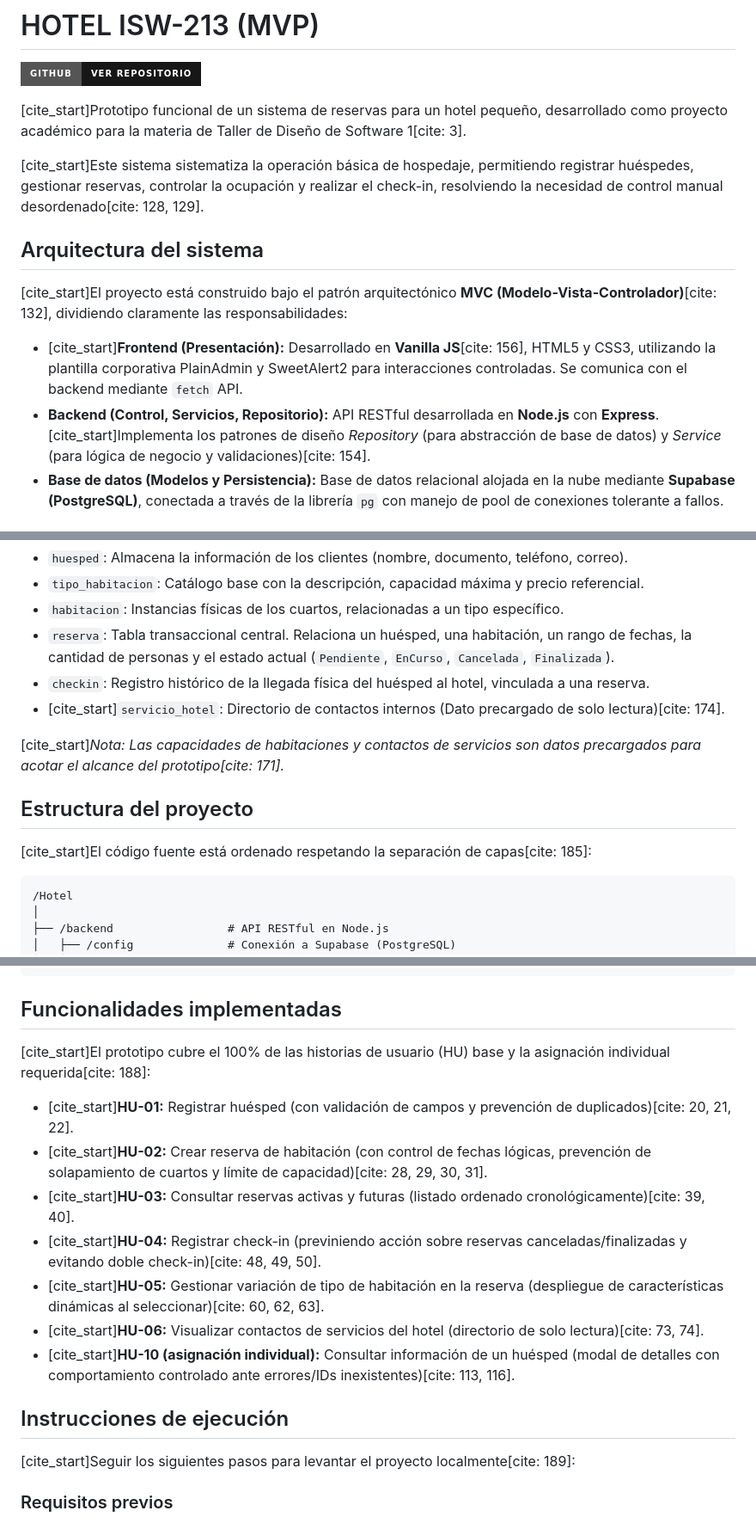
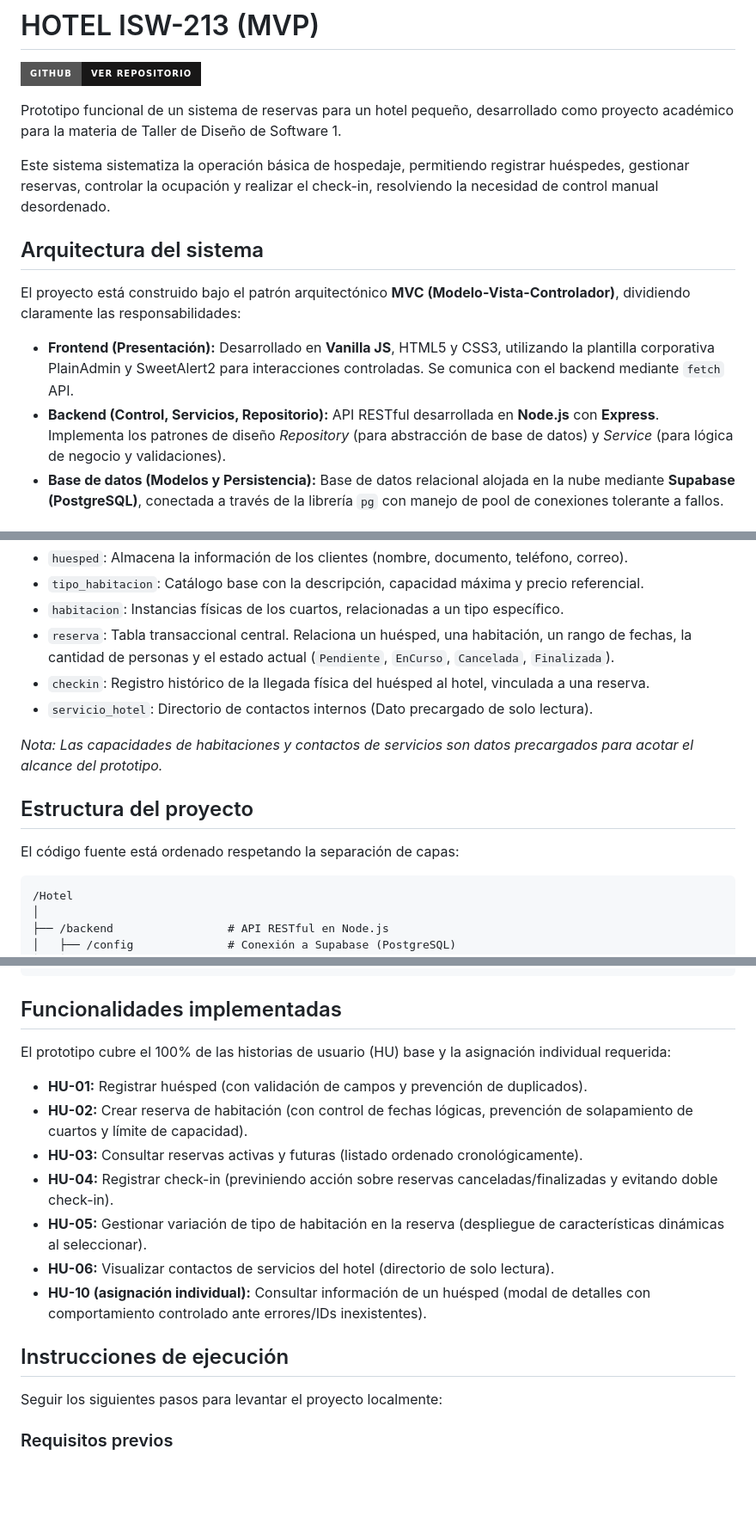
Before and after one commit to Parcibal12/Hotel-ISW-213, a Markdown page: README.md, 3 parts joined by grey strips. Shown at 86% size. GitHub-like rendering; badges without logos; blank space fills up the shorter version.

Commit message:
docs: correción de elemento no deseado en markdown

````diff
--- a/README.md
+++ b/README.md
@@ -2,16 +2,16 @@
 
 [![Repositorio](https://img.shields.io/badge/GitHub-Ver_Repositorio-181717?logo=github&style=for-the-badge)](https://github.com/Parcibal12/Hotel-ISW-213)
 
-[cite_start]Prototipo funcional de un sistema de reservas para un hotel pequeño, desarrollado como proyecto académico para la materia de Taller de Diseño de Software 1[cite: 3].
+Prototipo funcional de un sistema de reservas para un hotel pequeño, desarrollado como proyecto académico para la materia de Taller de Diseño de Software 1.
 
-[cite_start]Este sistema sistematiza la operación básica de hospedaje, permitiendo registrar huéspedes, gestionar reservas, controlar la ocupación y realizar el check-in, resolviendo la necesidad de control manual desordenado[cite: 128, 129].
+Este sistema sistematiza la operación básica de hospedaje, permitiendo registrar huéspedes, gestionar reservas, controlar la ocupación y realizar el check-in, resolviendo la necesidad de control manual desordenado.
 
 ## Arquitectura del sistema
 
-[cite_start]El proyecto está construido bajo el patrón arquitectónico **MVC (Modelo-Vista-Controlador)**[cite: 132], dividiendo claramente las responsabilidades:
+El proyecto está construido bajo el patrón arquitectónico **MVC (Modelo-Vista-Controlador)**, dividiendo claramente las responsabilidades:
 
-* [cite_start]**Frontend (Presentación):** Desarrollado en **Vanilla JS**[cite: 156], HTML5 y CSS3, utilizando la plantilla corporativa PlainAdmin y SweetAlert2 para interacciones controladas. Se comunica con el backend mediante `fetch` API.
-* **Backend (Control, Servicios, Repositorio):** API RESTful desarrollada en **Node.js** con **Express**. [cite_start]Implementa los patrones de diseño *Repository* (para abstracción de base de datos) y *Service* (para lógica de negocio y validaciones)[cite: 154].
+* **Frontend (Presentación):** Desarrollado en **Vanilla JS**, HTML5 y CSS3, utilizando la plantilla corporativa PlainAdmin y SweetAlert2 para interacciones controladas. Se comunica con el backend mediante `fetch` API.
+* **Backend (Control, Servicios, Repositorio):** API RESTful desarrollada en **Node.js** con **Express**. Implementa los patrones de diseño *Repository* (para abstracción de base de datos) y *Service* (para lógica de negocio y validaciones).
 * **Base de datos (Modelos y Persistencia):** Base de datos relacional alojada en la nube mediante **Supabase (PostgreSQL)**, conectada a través de la librería `pg` con manejo de pool de conexiones tolerante a fallos.
 
 ## Modelo de base de datos
@@ -23,13 +23,13 @@ La persistencia de datos está estructurada en las siguientes tablas relacionale
 * `habitacion`: Instancias físicas de los cuartos, relacionadas a un tipo específico.
 * `reserva`: Tabla transaccional central. Relaciona un huésped, una habitación, un rango de fechas, la cantidad de personas y el estado actual (`Pendiente`, `EnCurso`, `Cancelada`, `Finalizada`).
 * `checkin`: Registro histórico de la llegada física del huésped al hotel, vinculada a una reserva.
-* [cite_start]`servicio_hotel`: Directorio de contactos internos (Dato precargado de solo lectura)[cite: 174].
+* `servicio_hotel`: Directorio de contactos internos (Dato precargado de solo lectura).
 
-[cite_start]*Nota: Las capacidades de habitaciones y contactos de servicios son datos precargados para acotar el alcance del prototipo[cite: 171].*
+*Nota: Las capacidades de habitaciones y contactos de servicios son datos precargados para acotar el alcance del prototipo.*
 
 ## Estructura del proyecto
 
-[cite_start]El código fuente está ordenado respetando la separación de capas[cite: 185]:
+El código fuente está ordenado respetando la separación de capas:
 
 ```text
 /Hotel
@@ -55,19 +55,19 @@ La persistencia de datos está estructurada en las siguientes tablas relacionale
 
 ## Funcionalidades implementadas
 
-[cite_start]El prototipo cubre el 100% de las historias de usuario (HU) base y la asignación individual requerida[cite: 188]:
+El prototipo cubre el 100% de las historias de usuario (HU) base y la asignación individual requerida:
 
-* [cite_start]**HU-01:** Registrar huésped (con validación de campos y prevención de duplicados)[cite: 20, 21, 22].
-* [cite_start]**HU-02:** Crear reserva de habitación (con control de fechas lógicas, prevención de solapamiento de cuartos y límite de capacidad)[cite: 28, 29, 30, 31].
-* [cite_start]**HU-03:** Consultar reservas activas y futuras (listado ordenado cronológicamente)[cite: 39, 40].
-* [cite_start]**HU-04:** Registrar check-in (previniendo acción sobre reservas canceladas/finalizadas y evitando doble check-in)[cite: 48, 49, 50].
-* [cite_start]**HU-05:** Gestionar variación de tipo de habitación en la reserva (despliegue de características dinámicas al seleccionar)[cite: 60, 62, 63].
-* [cite_start]**HU-06:** Visualizar contactos de servicios del hotel (directorio de solo lectura)[cite: 73, 74].
-* [cite_start]**HU-10 (asignación individual):** Consultar información de un huésped (modal de detalles con comportamiento controlado ante errores/IDs inexistentes)[cite: 113, 116].
+* **HU-01:** Registrar huésped (con validación de campos y prevención de duplicados).
+* **HU-02:** Crear reserva de habitación (con control de fechas lógicas, prevención de solapamiento de cuartos y límite de capacidad).
+* **HU-03:** Consultar reservas activas y futuras (listado ordenado cronológicamente).
+* **HU-04:** Registrar check-in (previniendo acción sobre reservas canceladas/finalizadas y evitando doble check-in).
+* **HU-05:** Gestionar variación de tipo de habitación en la reserva (despliegue de características dinámicas al seleccionar).
+* **HU-06:** Visualizar contactos de servicios del hotel (directorio de solo lectura).
+* **HU-10 (asignación individual):** Consultar información de un huésped (modal de detalles con comportamiento controlado ante errores/IDs inexistentes).
 
 ## Instrucciones de ejecución
 
-[cite_start]Seguir los siguientes pasos para levantar el proyecto localmente[cite: 189]:
+Seguir los siguientes pasos para levantar el proyecto localmente:
 
 ### Requisitos previos
 * Tener instalado [Node.js](https://nodejs.org/) (v16 o superior).
````
